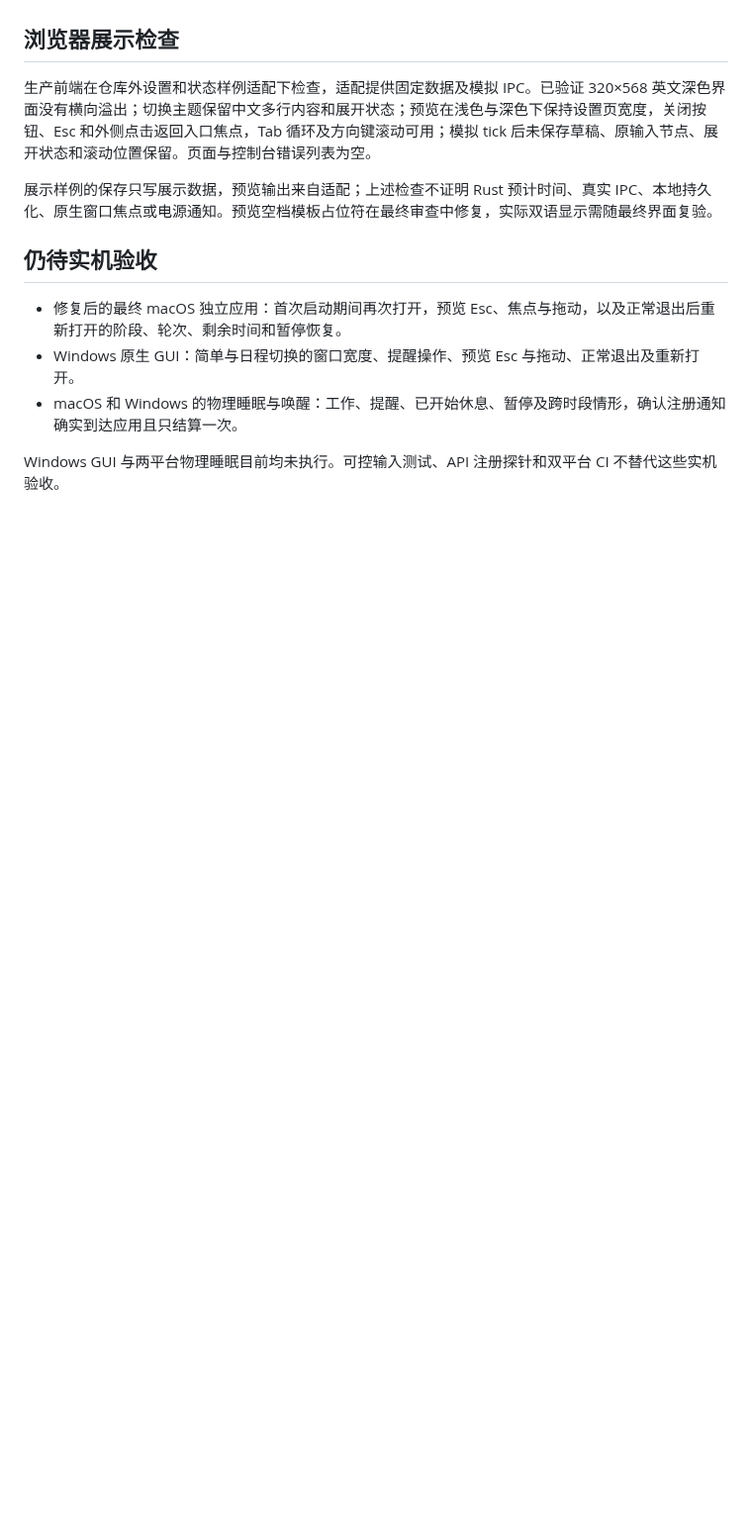
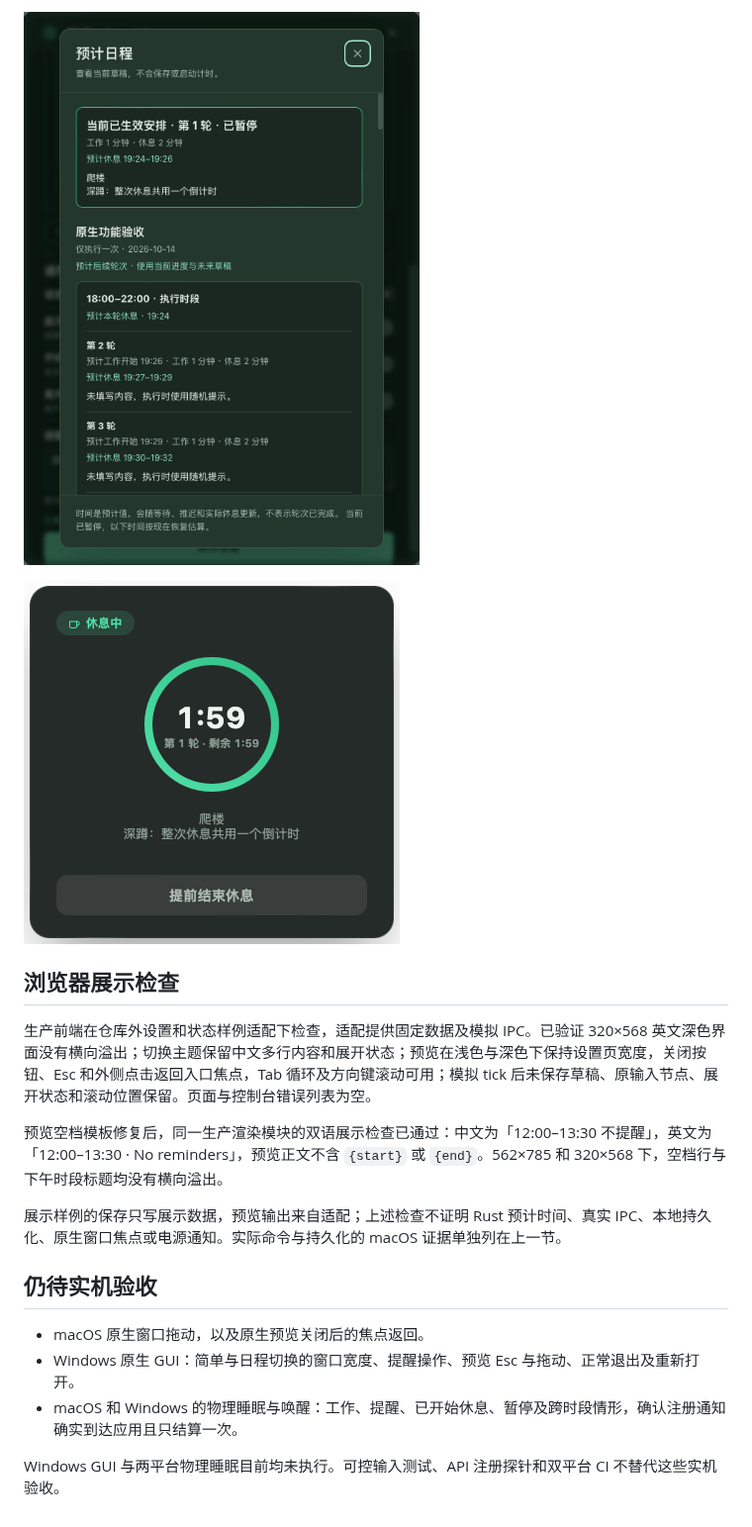
Before and after one commit to yuexiaoliang/sit-break, a Markdown page: docs/schedule-verification.md, the part around one of its changes. Shown at 99% size. Drawn GitHub-style; pictures changed too: docs/screenshots/schedule-break-macos.png (added), docs/screenshots/schedule-preview-macos.png (added); blank space fills up the shorter version.

```diff
--- a/docs/schedule-verification.md
+++ b/docs/schedule-verification.md
@@ -24,13 +39,18 @@ Windows 的同一电源模块通过 `x86_64-pc-windows-msvc` 交叉类型检查
+![macOS 原生日程预览：1 分钟工作、2 分钟休息的独立验收示例](screenshots/schedule-preview-macos.png)
+
+![macOS 原生休息窗口：本轮 2 分钟，走过一秒显示 1:59](screenshots/schedule-break-macos.png)
 
 ## 浏览器展示检查
 
 生产前端在仓库外设置和状态样例适配下检查，适配提供固定数据及模拟 IPC。已验证 320×568 英文深色界面没有横向溢出；切换主题保留中文多行内容和展开状态；预览在浅色与深色下保持设置页宽度，关闭按钮、Esc 和外侧点击返回入口焦点，Tab 循环及方向键滚动可用；模拟 tick 后未保存草稿、原输入节点、展开状态和滚动位置保留。页面与控制台错误列表为空。
 
-展示样例的保存只写展示数据，预览输出来自适配；上述检查不证明 Rust 预计时间、真实 IPC、本地持久化、原生窗口焦点或电源通知。预览空档模板占位符在最终审查中修复，实际双语显示需随最终界面复验。
+预览空档模板修复后，同一生产渲染模块的双语展示检查已通过：中文为「12:00–13:30 不提醒」，英文为「12:00–13:30 · No reminders」，预览正文不含 `{start}` 或 `{end}`。562×785 和 320×568 下，空档行与下午时段标题均没有横向溢出。
+
+展示样例的保存只写展示数据，预览输出来自适配；上述检查不证明 Rust 预计时间、真实 IPC、本地持久化、原生窗口焦点或电源通知。实际命令与持久化的 macOS 证据单独列在上一节。
 
 ## 仍待实机验收
 
-- 修复后的最终 macOS 独立应用：首次启动期间再次打开，预览 Esc、焦点与拖动，以及正常退出后重新打开的阶段、轮次、剩余时间和暂停恢复。
+- macOS 原生窗口拖动，以及原生预览关闭后的焦点返回。
 - Windows 原生 GUI：简单与日程切换的窗口宽度、提醒操作、预览 Esc 与拖动、正常退出及重新打开。
 - macOS 和 Windows 的物理睡眠与唤醒：工作、提醒、已开始休息、暂停及跨时段情形，确认注册通知确实到达应用且只结算一次。
 
```
Also changed, not shown: other parts of docs/schedule-verification.md (+20 -5 lines).
